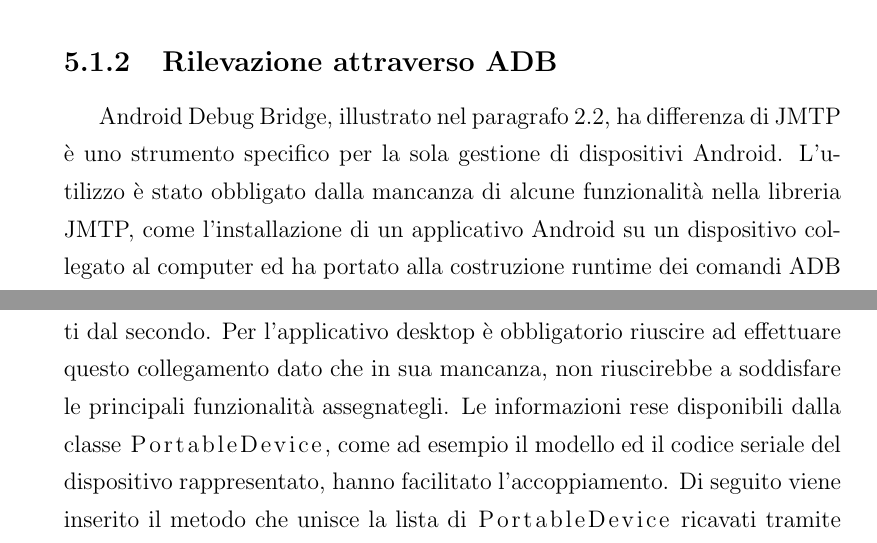
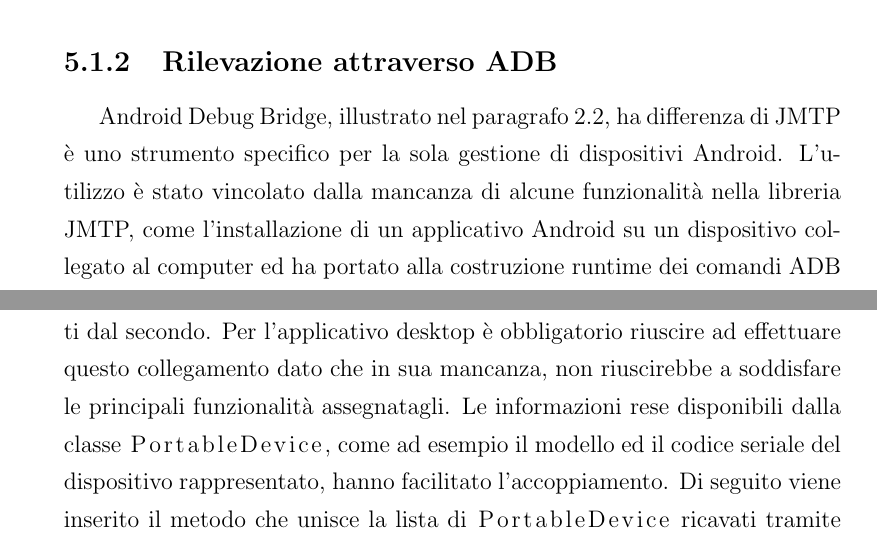
Before and after one commit to LucaPascucci/tesi-triennale, a LaTeX document (tesi.tex): two parts of pages 78 and 80 of 95, joined at a grey line, cut so that both start at the same text. The pictures show the PDF file tesi.pdf that the author committed with the source; the source files are stored in an older character set and shown here as Unicode.

Commit message:
Prima rilettura

```diff
--- a/tesi.tex
+++ b/tesi.tex
@@ -1015,13 +1015,13 @@ La libreria JMTP permette il rilevamento dei dispositivi multimediali collegati
 JMTP mette a disposizione la classe \lstinline[columns=fixed]{PortableDeviceManager} capace di gestire tutti i dispositivi multimediali collegati ed attraverso una iterazione su di essa è possibile accedere ad ogni singola istanza di \lstinline[columns=fixed]{PortableDevice}, classe che rappresenta un dispositivo. Prima di richiedere informazioni oppure accedere al contenuto di un dispositivo è importante aprire una connessione con esso attraverso il metodo \textit{open()} e chiuderla utilizzando il metodo \textit{close()}. Il codice in figura rappresenta il metodo utilizzato per rilevare attraverso JMTP i soli dispositivi multimediali Android collegati al computer.
 
 \subsection{Rilevazione attraverso ADB}
-Android Debug Bridge, illustrato nel paragrafo 2.2, ha differenza di JMTP è uno strumento specifico per la sola gestione di dispositivi Android. L'utilizzo è stato obbligato dalla mancanza di alcune funzionalità nella libreria JMTP, come l'installazione di un applicativo Android su un dispositivo collegato al computer ed ha portato alla costruzione runtime dei comandi ADB specifici ad ogni dispositivo in gestione. Utilizzando comandi da terminale è stato necessario riuscire ad analizzare i risultati ottenuti contenenti dati utili per l'applicativo desktop.
+Android Debug Bridge, illustrato nel paragrafo 2.2, ha differenza di JMTP è uno strumento specifico per la sola gestione di dispositivi Android. L'utilizzo è stato vincolato dalla mancanza di alcune funzionalità nella libreria JMTP, come l'installazione di un applicativo Android su un dispositivo collegato al computer ed ha portato alla costruzione runtime dei comandi ADB specifici ad ogni dispositivo in gestione. Utilizzando comandi da terminale è stato necessario riuscire ad analizzare i risultati ottenuti contenenti dati utili per l'applicativo desktop.
 \newpage
 \lstinputlisting[caption=Rilevamento con ADB, style=JAVA]{java/Rilevazione_ADB.java}
 I metodi presenti nel frammento di codice in figura, vengono utilizzati per rilevare i dispositivi Android collegati al computer attraverso l'uso di comandi ADB. Sono stati suddivisi tra parti statiche, memorizzate in variabili all'interno del progetto, e parti dinamiche passate ai metodi durante l'utilizzo dell'applicativo. \`E possibile vedere il filtraggio dei risultati ottenuti dai comandi ADB, difatti in entrambi i metodi sono presenti dei \lstinline[columns=fixed]{BufferReader} che attraverso il metodo \textit{readLine()} gli estraggono. La finalità del secondo metodo verrà spiegato nella sottosezione successiva.
 
 \subsection{Utilizzo combinato di JMTP e ADB}
-JMTP e ADB presentano un importante limite al loro utilizzo congiunto che riguarda il collegamento dei dispositivi rilevati con il primo a quelli rilevati dal secondo. Per l'applicativo desktop è obbligatorio riuscire ad effettuare questo collegamento dato che in sua mancanza, non riuscirebbe a soddisfare le principali funzionalità assegnategli. Le informazioni rese disponibili dalla classe \lstinline[columns=fixed]{PortableDevice}, come ad esempio il modello ed il codice seriale del dispositivo rappresentato, hanno facilitato l'accoppiamento. Di seguito viene inserito il metodo che unisce la lista di \lstinline[columns=fixed]{PortableDevice} ricavati tramite JMTP ai dispositivi rilevati attraverso ADB.
+JMTP e ADB presentano un importante limite al loro utilizzo congiunto che riguarda il collegamento dei dispositivi rilevati con il primo a quelli rilevati dal secondo. Per l'applicativo desktop è obbligatorio riuscire ad effettuare questo collegamento dato che in sua mancanza, non riuscirebbe a soddisfare le principali funzionalità assegnatagli. Le informazioni rese disponibili dalla classe \lstinline[columns=fixed]{PortableDevice}, come ad esempio il modello ed il codice seriale del dispositivo rappresentato, hanno facilitato l'accoppiamento. Di seguito viene inserito il metodo che unisce la lista di \lstinline[columns=fixed]{PortableDevice} ricavati tramite JMTP ai dispositivi rilevati attraverso ADB.
 \newpage
 \lstinputlisting[caption=Abbinamento rilevamenti, style=JAVA]{java/ConnectedDevices.java}
 Dal codice in figura è possibile notare che l'abbinamento avviene tramite i numeri seriali dei dispositivi. Durante l'implementazione di tale metodo è stato riscontrato un diverso numero seriale ottenuto tramite JMTP da quello fornito con i comandi ADB, questo perché il valore del secondo rappresenta il numero seriale utilizzabile nei comandi ADB. La soluzione è stata raggiunta attraverso l'acquisizione del numero seriale di rilascio del dispositivo ADB, prelevato in precedenza attraverso il metodo \textit{getRilSerialADB(String ADBserial)}, corrispondente al valore ritornato dal metodo \textit{getSerialNumber()} della classe \lstinline[columns=fixed]{PortableDevice}. Il valore di ritorno del metodo in figura è una lista di \lstinline[columns=fixed]{MobileDevice}, classe introdotta nel paragrafo 4.1.3, che rappresenta la lista dei dispositivi mobile collegati al computer.
```
Also changed, not shown: tesi.pdf, tesi.tex (2 more changed lines), 2 other files.
